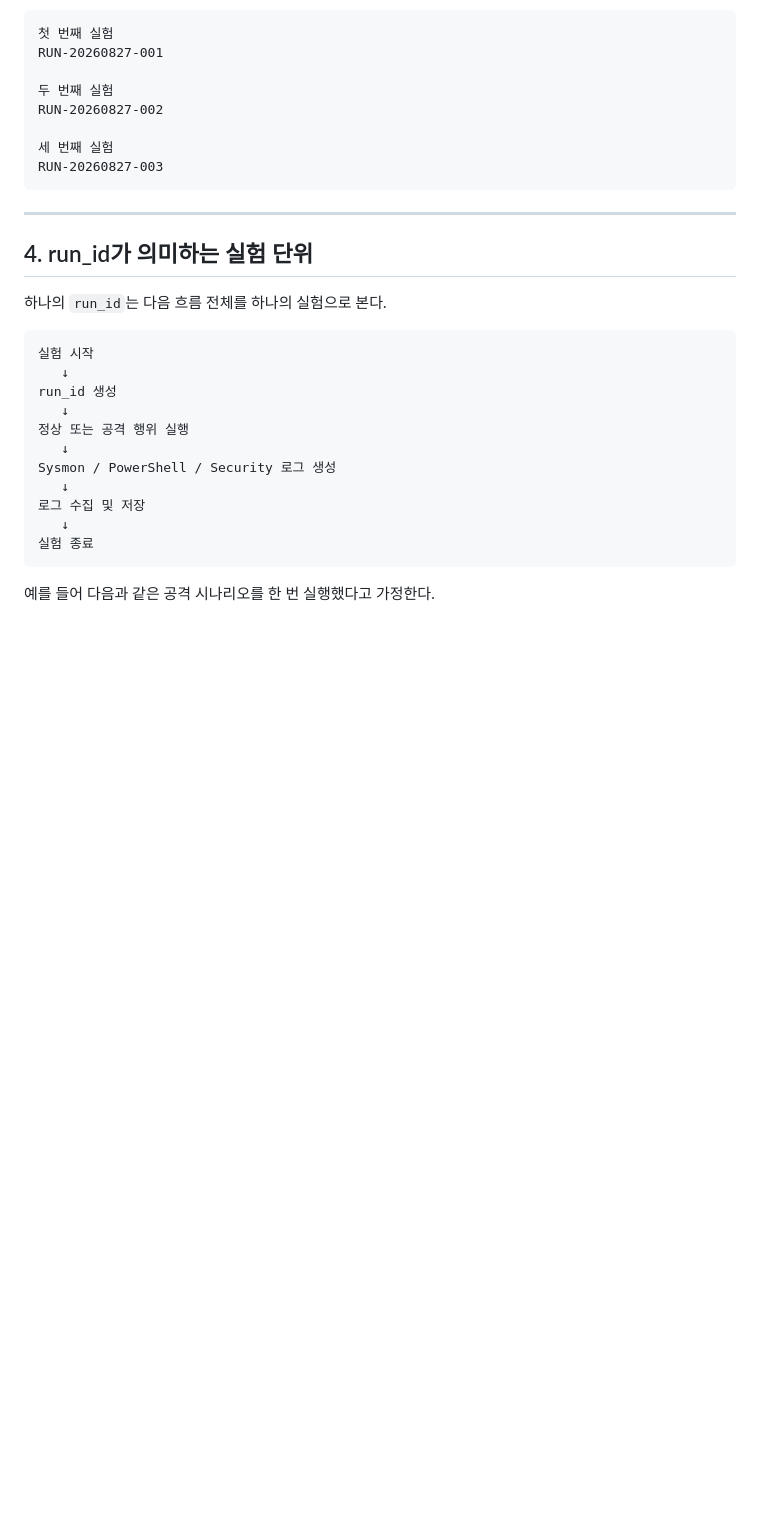
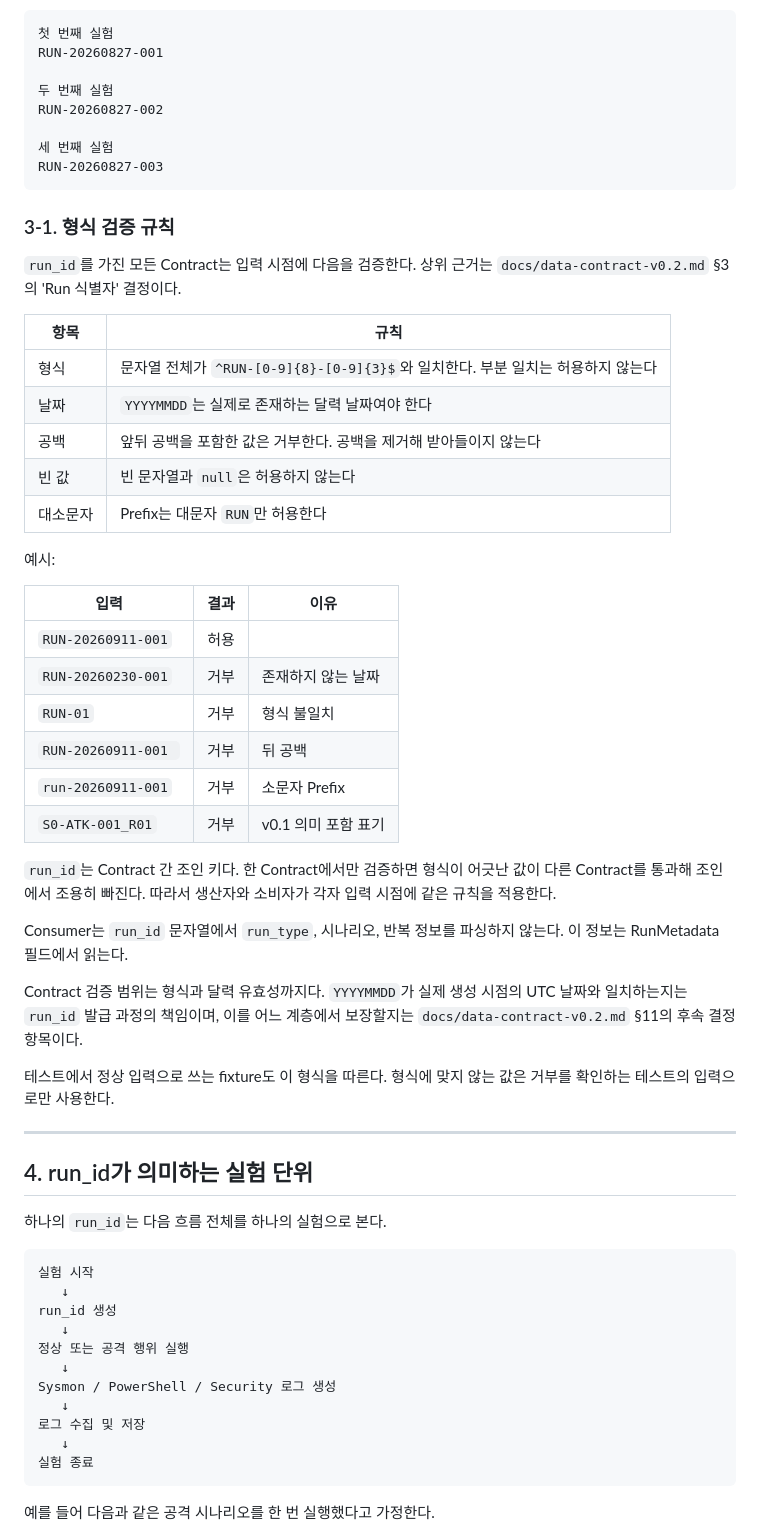
Before and after one commit to train3-test2/incident-awareness-engine, a Markdown page: docs/schema/run-id.md, the part around the change. Rendered like a GitHub page; blank space fills up the shorter version.

Commit message:
docs(공통): run_id 형식 검증 규칙 명시
- data-contract §3 'Run 식별자' 결정에 run_id 를 가진 모든 Contract 가 입력 시점에 같은 형식·달력 유효성 검증을 적용한다는 의무를 추가
- run-id.md §3-1 에 검증 규칙 표(형식·날짜·공백·빈 값·대소문자)와 허용·거부 예시, 테스트 fixture 규칙을 추가
- data-contract §11 에 모델·fixture 동기화 항목과 YYYYMMDD 생성일 보장 계층 후속 결정 항목을 추가

run_id 는 Contract 간 조인 키인데 모델마다 검사 강도가 달라, 형식이 어긋난 값이 한 Contract 를 통과하면 평가 단계에서 오류 없이 빠진다. 구현이 이미 여러 역할에서 진행돼 규칙을 먼저 문서에 명시한다.

Co-Authored-By: Claude Opus 5 <noreply@anthropic.com>

````diff
--- a/docs/schema/run-id.md
+++ b/docs/schema/run-id.md
@@ -89,6 +89,37 @@ RUN-20260827-002
 세 번째 실험
 RUN-20260827-003
 ```
+
+### 3-1. 형식 검증 규칙
+
+`run_id`를 가진 모든 Contract는 입력 시점에 다음을 검증한다. 상위 근거는 `docs/data-contract-v0.2.md` §3의 'Run 식별자' 결정이다.
+
+| 항목     | 규칙                                                                             |
+| -------- | -------------------------------------------------------------------------------- |
+| 형식     | 문자열 전체가 `^RUN-[0-9]{8}-[0-9]{3}$`와 일치한다. 부분 일치는 허용하지 않는다 |
+| 날짜     | `YYYYMMDD`는 실제로 존재하는 달력 날짜여야 한다                                  |
+| 공백     | 앞뒤 공백을 포함한 값은 거부한다. 공백을 제거해 받아들이지 않는다                |
+| 빈 값    | 빈 문자열과 `null`은 허용하지 않는다                                             |
+| 대소문자 | Prefix는 대문자 `RUN`만 허용한다                                                 |
+
+예시:
+
+| 입력                 | 결과 | 이유                |
+| -------------------- | ---- | ------------------- |
+| `RUN-20260911-001`   | 허용 |                     |
+| `RUN-20260230-001`   | 거부 | 존재하지 않는 날짜  |
+| `RUN-01`             | 거부 | 형식 불일치         |
+| `RUN-20260911-001 `  | 거부 | 뒤 공백             |
+| `run-20260911-001`   | 거부 | 소문자 Prefix       |
+| `S0-ATK-001_R01`     | 거부 | v0.1 의미 포함 표기 |
+
+`run_id`는 Contract 간 조인 키다. 한 Contract에서만 검증하면 형식이 어긋난 값이 다른 Contract를 통과해 조인에서 조용히 빠진다. 따라서 생산자와 소비자가 각자 입력 시점에 같은 규칙을 적용한다.
+
+Consumer는 `run_id` 문자열에서 `run_type`, 시나리오, 반복 정보를 파싱하지 않는다. 이 정보는 RunMetadata 필드에서 읽는다.
+
+Contract 검증 범위는 형식과 달력 유효성까지다. `YYYYMMDD`가 실제 생성 시점의 UTC 날짜와 일치하는지는 `run_id` 발급 과정의 책임이며, 이를 어느 계층에서 보장할지는 `docs/data-contract-v0.2.md` §11의 후속 결정 항목이다.
+
+테스트에서 정상 입력으로 쓰는 fixture도 이 형식을 따른다. 형식에 맞지 않는 값은 거부를 확인하는 테스트의 입력으로만 사용한다.
 
 ---
 
````
Also changed, not shown: docs/data-contract-v0.2.md (+3 -1 lines).
